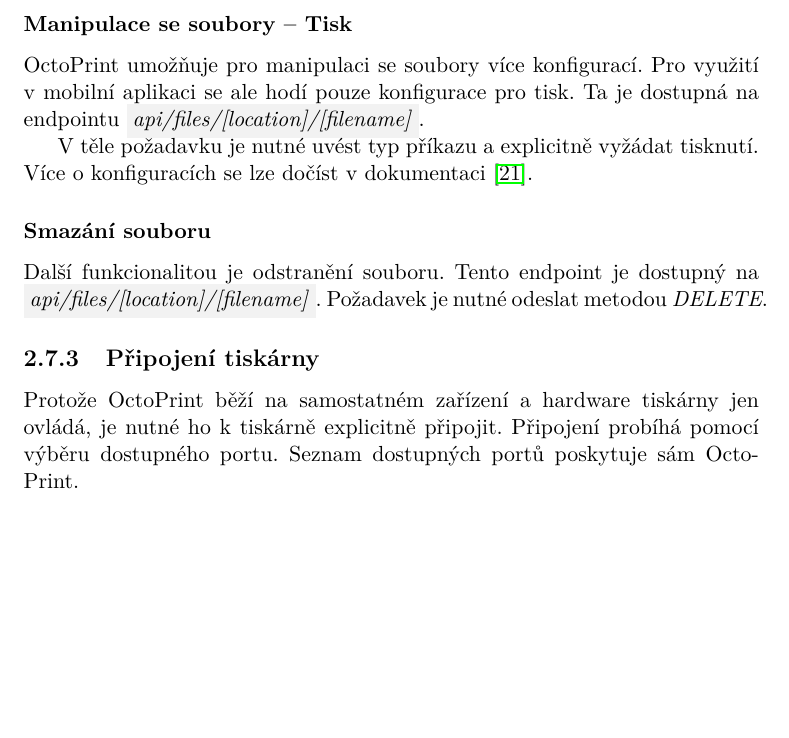
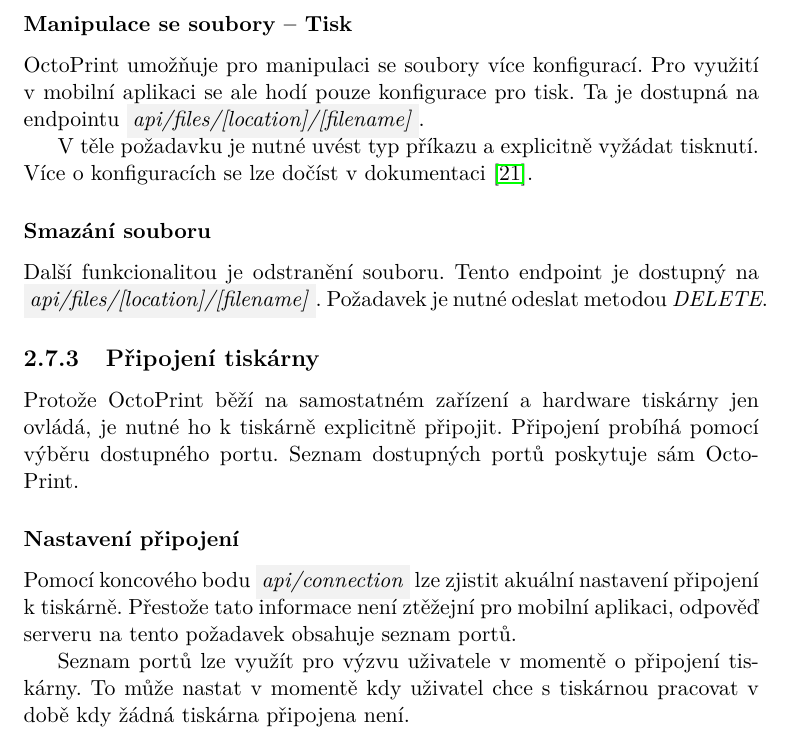
Before and after one commit to josefdolezal/fit-bi-bap, a LaTeX thesis (thesis.tex, which reads chapters/analysis-api.tex): part of page 38 of 53, cut so that both start at the same text, the shorter picture padded with empty space. Compiled offline with pdfLaTeX.

Commit message:
Add connection settings section to api analysis

```diff
--- a/chapters/analysis-api.tex
+++ b/chapters/analysis-api.tex
@@ -86,3 +86,11 @@
 Protože OctoPrint běží na samostatném zařízení a hardware tiskárny jen ovládá, je nutné ho k tiskárně explicitně připojit.
 Připojení probíhá pomocí výběru dostupného portu.
 Seznam dostupných portů poskytuje sám OctoPrint.
+
+\subsubsection*{Nastavení připojení}
+
+Pomocí koncového bodu \inlinestr{api/connection} lze zjistit akuální nastavení připojení k tiskárně.
+Přestože tato informace není ztěžejní pro mobilní aplikaci, odpověď serveru na tento požadavek obsahuje seznam portů.
+
+Seznam portů lze využít pro výzvu uživatele v momentě o připojení tiskárny.
+To může nastat v momentě kdy uživatel chce s tiskárnou pracovat v době kdy žádná tiskárna připojena není.
```
